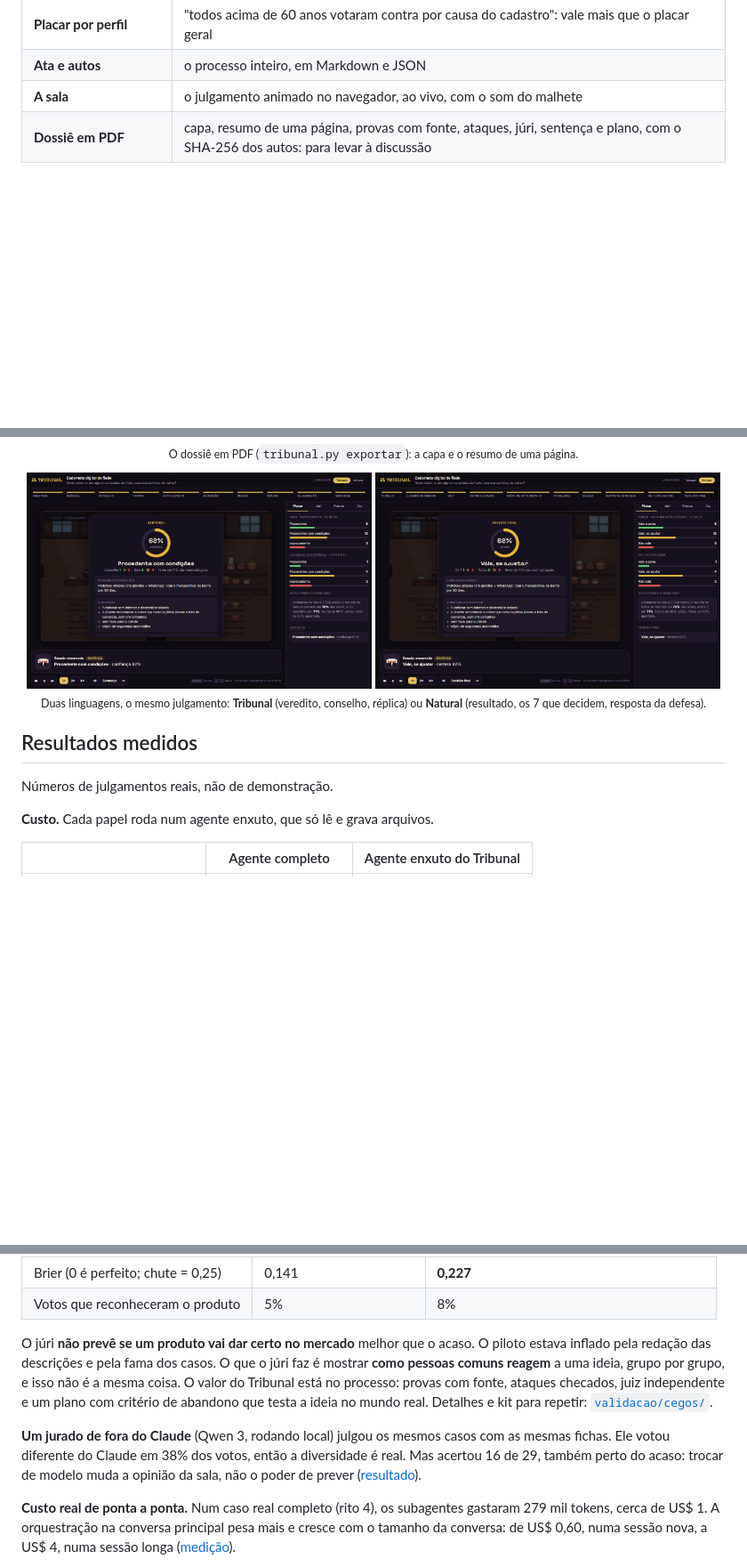
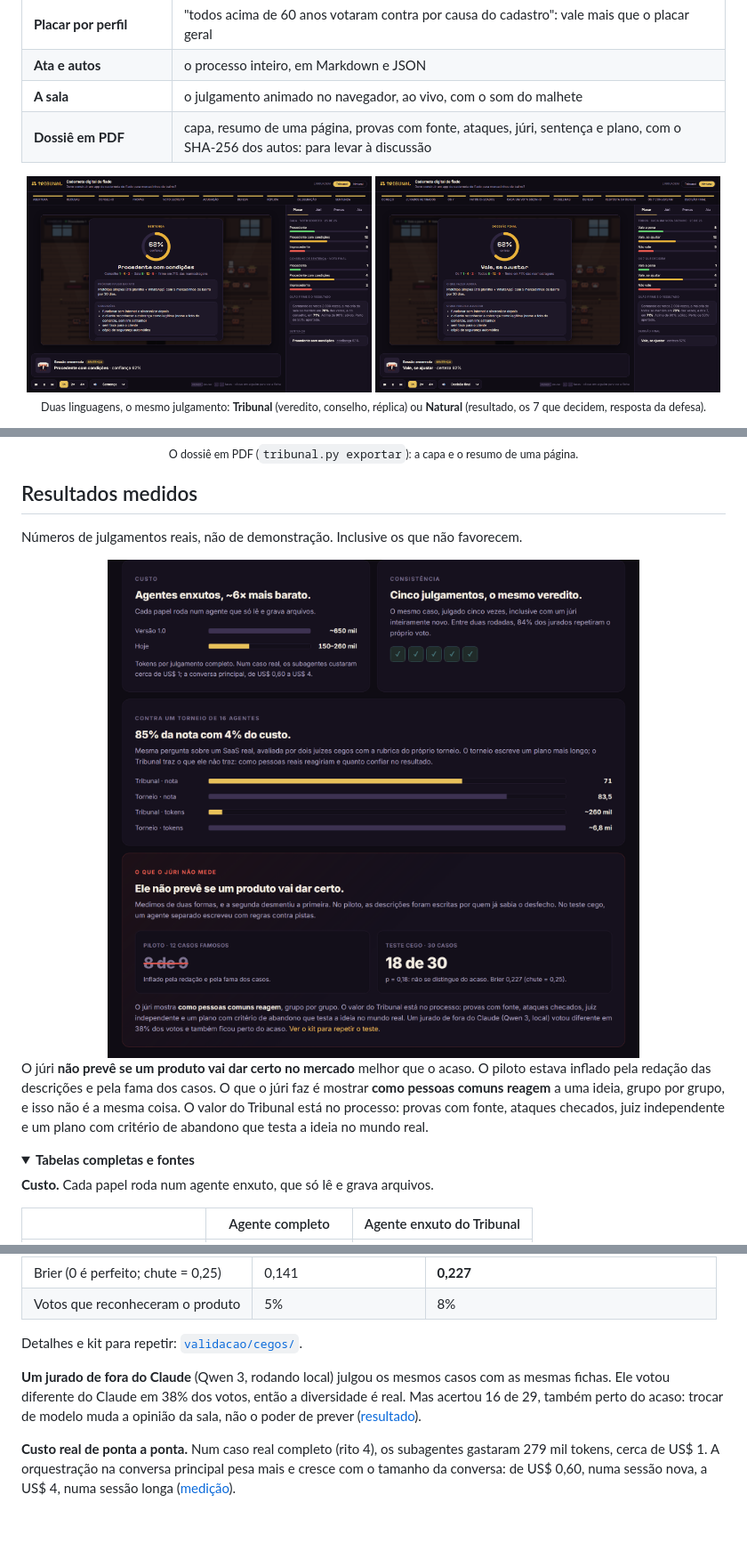
Before and after one commit to tiagocardosobezerra/tribunal, a Markdown page: README.md, 3 parts joined by grey strips. Shown at 89% size. GitHub-like rendering; pictures changed too: assets/readme/resultados.png (added); folded sections open; blank space fills up the shorter version.

```diff
--- a/README.md
+++ b/README.md
@@ -116,20 +134,30 @@ Mãe Toinha, de 100 anos, que nunca usou celular.
 | **Dossiê em PDF** | capa, resumo de uma página, provas com fonte, ataques, júri, sentença e plano, com o SHA-256 dos autos: para levar à discussão |
 
 <p align="center">
+  <img width="49%" alt="Sentença na sala, em linguagem de tribunal" src="assets/sala-sentenca.png" />
+  <img width="49%" alt="Sentença na sala, em linguagem natural" src="assets/sala-sentenca-natural.png" />
+  <br/><sub>Duas linguagens, o mesmo julgamento: <strong>Tribunal</strong> (veredito, conselho, réplica) ou <strong>Natural</strong> (resultado, os 7 que decidem, resposta da defesa).</sub>
+</p>
+
+<p align="center">
   <img width="38%" alt="Capa do dossiê em PDF" src="assets/dossie-capa.png" />
   <img width="38%" alt="Resumo de uma página do dossiê" src="assets/dossie-resumo.png" />
   <br/><sub>O dossiê em PDF (<code>tribunal.py exportar</code>): a capa e o resumo de uma página.</sub>
 </p>
 
-<p align="center">
-  <img width="49%" alt="Sentença na sala, em linguagem de tribunal" src="assets/sala-sentenca.png" />
-  <img width="49%" alt="Sentença na sala, em linguagem natural" src="assets/sala-sentenca-natural.png" />
-  <br/><sub>Duas linguagens, o mesmo julgamento: <strong>Tribunal</strong> (veredito, conselho, réplica) ou <strong>Natural</strong> (resultado, os 7 que decidem, resposta da defesa).</sub>
-</p>
-
 ## Resultados medidos
 
-Números de julgamentos reais, não de demonstração.
+Números de julgamentos reais, não de demonstração. Inclusive os que não favorecem.
+
+<img width="100%" alt="Resultados. Custo: de cerca de 650 mil tokens na versão 1.0 para 150 a 260 mil hoje. Consistência: cinco julgamentos do mesmo caso, o mesmo veredito. Contra um torneio de 16 agentes: 85% da nota com 4% do custo (nota 71 contra 83,5; 260 mil tokens contra 6,8 milhões). O que o júri não mede: no teste cego, acertou 18 de 30, o que não se distingue do acaso; o piloto de 8 de 9 estava inflado." src="assets/readme/resultados.png" />
+
+O júri **não prevê se um produto vai dar certo no mercado** melhor que o acaso. O piloto estava inflado pela
+redação das descrições e pela fama dos casos. O que o júri faz é mostrar **como pessoas comuns reagem** a uma ideia,
+grupo por grupo, e isso não é a mesma coisa. O valor do Tribunal está no processo: provas com fonte, ataques
+checados, juiz independente e um plano com critério de abandono que testa a ideia no mundo real.
+
+<details>
+<summary><strong>Tabelas completas e fontes</strong></summary>
 
 **Custo.** Cada papel roda num agente enxuto, que só lê e grava arquivos.
 
@@ -148,13 +176,11 @@ Números de julgamentos reais, não de demonstração.
 | Brier (0 é perfeito; chute = 0,25) | 0,141 | **0,227** |
 | Votos que reconheceram o produto | 5% | 8% |
 
-O júri **não prevê se um produto vai dar certo no mercado** melhor que o acaso. O piloto estava inflado pela
-redação das descrições e pela fama dos casos. O que o júri faz é mostrar **como pessoas comuns reagem** a uma ideia,
-grupo por grupo, e isso não é a mesma coisa. O valor do Tribunal está no processo: provas com fonte, ataques
-checados, juiz independente e um plano com critério de abandono que testa a ideia no mundo real. Detalhes e kit
-para repetir: [`validacao/cegos/`](validacao/cegos/resultado-2026-11-09.md).
+Detalhes e kit para repetir: [`validacao/cegos/`](validacao/cegos/resultado-2026-11-09.md).
 
-**Um jurado de fora do Claude** (Qwen 3, rodando local) julgou os mesmos casos com as mesmas fichas. Ele votou diferente do Claude em 38% dos votos, então a diversidade é real. Mas acertou 16 de 29, também perto do acaso: trocar de modelo muda a opinião da sala, não o poder de prever ([resultado](validacao/cegos/resultado-externo-2026-11-10.md)).
+**Um jurado de fora do Claude** (Qwen 3, rodando local) julgou os mesmos casos com as mesmas fichas. Ele votou
+diferente do Claude em 38% dos votos, então a diversidade é real. Mas acertou 16 de 29, também perto do acaso:
+trocar de modelo muda a opinião da sala, não o poder de prever ([resultado](validacao/cegos/resultado-externo-2026-11-10.md)).
 
 **Custo real de ponta a ponta.** Num caso real completo (rito 4), os subagentes gastaram 279 mil tokens, cerca de
 US$ 1. A orquestração na conversa principal pesa mais e cresce com o tamanho da conversa: de US$ 0,60, numa sessão
```
Also changed, not shown: other parts of README.md (+61 -29 lines), README.en.md (+21 -0 lines), README.es.md (+21 -0 lines), assets/readme/hero.png (added), assets/readme/juri.png (added), assets/readme/papeis.png (added), assets/readme/sentenca.png (added), 1 other file.
